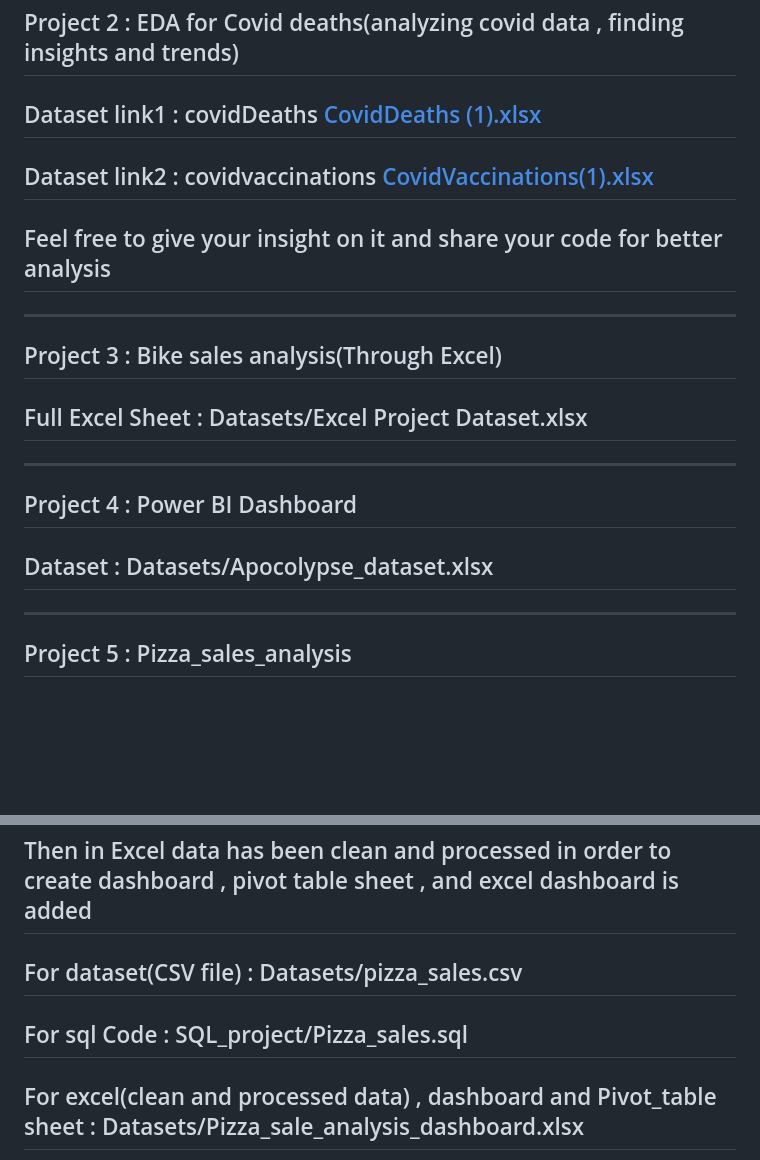
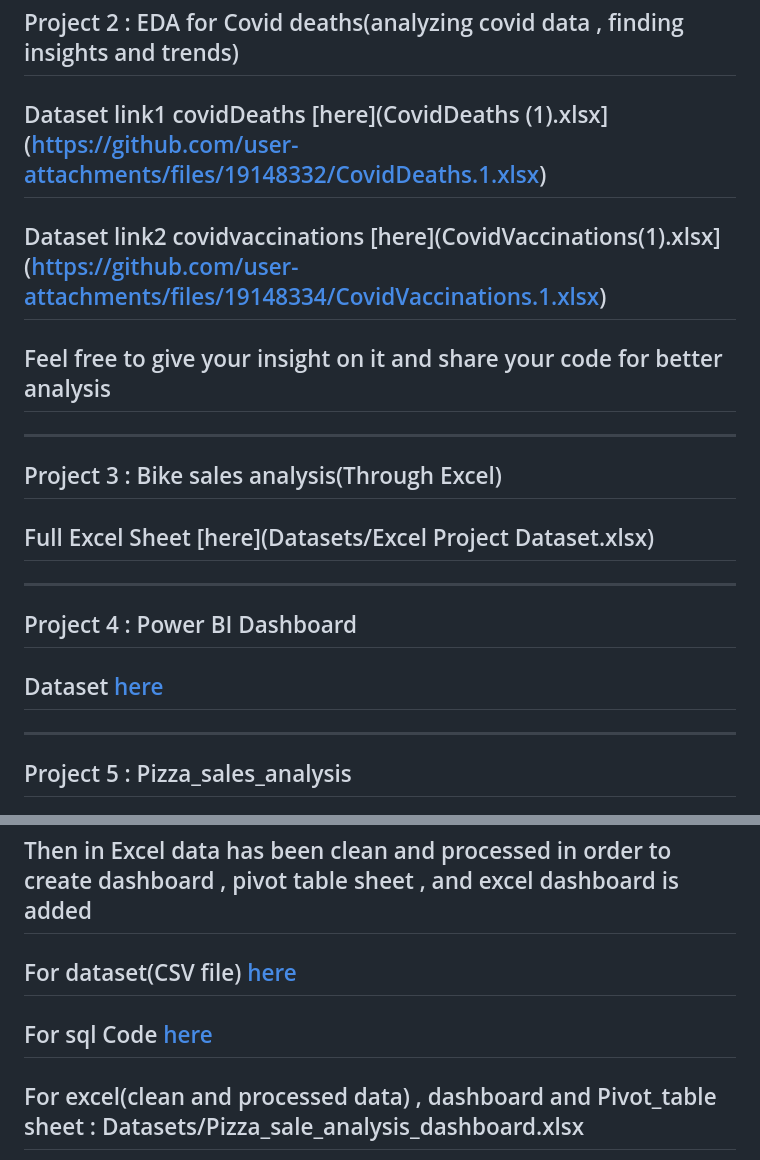
Before and after one commit to hussainali99a/my-code, a Markdown page: README.md, 2 parts joined by grey strips. GitHub-like rendering; blank space fills up the shorter version.

```diff
--- a/README.md
+++ b/README.md
@@ -6,21 +6,21 @@
 ## Feel free to leave your comment on linkdin post and share your code for better analysis.
 -------------------------------------------------------------------------------------------------------------------------------------------------------------------------------
 ## Project 2 : EDA for Covid deaths(analyzing covid data , finding insights and trends)
-## Dataset link1 : covidDeaths [CovidDeaths (1).xlsx](https://github.com/user-attachments/files/19148332/CovidDeaths.1.xlsx)
-## Dataset link2 : covidvaccinations [CovidVaccinations(1).xlsx](https://github.com/user-attachments/files/19148334/CovidVaccinations.1.xlsx)
+## Dataset link1 covidDeaths [here](CovidDeaths (1).xlsx](https://github.com/user-attachments/files/19148332/CovidDeaths.1.xlsx)
+## Dataset link2 covidvaccinations [here](CovidVaccinations(1).xlsx](https://github.com/user-attachments/files/19148334/CovidVaccinations.1.xlsx)
 ## Feel free to give your insight on it and share your code for better analysis
 --------------------------------------------------------------------------------------------------------------------------------------------------------------------------------
 ## Project 3 : Bike sales analysis(Through Excel)
-## Full Excel Sheet : Datasets/Excel Project Dataset.xlsx
+## Full Excel Sheet [here](Datasets/Excel Project Dataset.xlsx)
 --------------------------------------------------------------------------------------------------------------------------------------------------------------------------------
 ## Project 4 : Power BI Dashboard
-## Dataset : Datasets/Apocolypse_dataset.xlsx
+## Dataset [here](Datasets/Apocolypse_dataset.xlsx)
 -------------------------------------------------------------------------------------------------------------------------------------------------------------------------------
 ## Project 5 : Pizza_sales_analysis
 ## Description : Analyse the pizza_sales trend using sql and excel , in sql queries are fired to retrieve the data & find the desired outputs.
 ## Then in Excel data has been clean and processed in order to create dashboard , pivot table sheet , and excel dashboard is added
-## For dataset(CSV file) : Datasets/pizza_sales.csv
-## For sql Code : SQL_project/Pizza_sales.sql
+## For dataset(CSV file) [here](Datasets/pizza_sales.csv)
+## For sql Code [here](SQL_project/Pizza_sales.sql)
 ## For excel(clean and processed data) ,  dashboard and Pivot_table sheet : Datasets/Pizza_sale_analysis_dashboard.xlsx
 ## Feel free to reach out on linkdin or mail me for new suggestions
 --------------------------------------------------------------------------------------------------------------------------------------------------------------------------------
```
